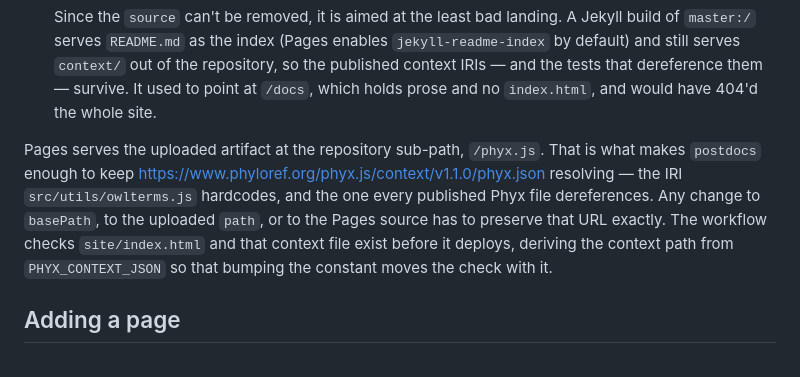
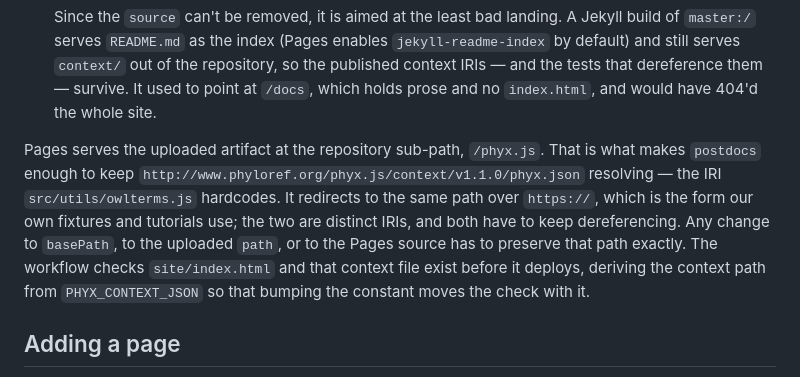
Before and after one commit to phyloref/phyx.js, a Markdown page: docs/Documentation.md, the part around the change. GitHub-like rendering.

Commit message:
Quote the context IRI owlterms.js actually hardcodes, which is http://
The publishing guide said the https:// URL was the IRI src/utils/owlterms.js hardcodes.
It is http://, which redirects to https://; both are distinct IRIs that have to keep
dereferencing. Raised by Copilot on docs/Documentation.md.

Co-Authored-By: Claude Opus 5.5 <noreply@anthropic.com>

```diff
--- a/docs/Documentation.md
+++ b/docs/Documentation.md
@@ -119,10 +119,11 @@ The repository's Pages source is **GitHub Actions**, not a branch, so the site i
   and would have 404'd the whole site.
 
 Pages serves the uploaded artifact at the repository sub-path, `/phyx.js`. That is what makes
-`postdocs` enough to keep <https://www.phyloref.org/phyx.js/context/v1.1.0/phyx.json> resolving —
-the IRI `src/utils/owlterms.js` hardcodes, and the one every published Phyx file dereferences. Any
-change to `basePath`, to the uploaded `path`, or to the Pages source has to preserve that URL
-exactly. The workflow checks `site/index.html` and that context file exist before it deploys,
+`postdocs` enough to keep `http://www.phyloref.org/phyx.js/context/v1.1.0/phyx.json` resolving —
+the IRI `src/utils/owlterms.js` hardcodes. It redirects to the same path over `https://`, which is
+the form our own fixtures and tutorials use; the two are distinct IRIs, and both have to keep
+dereferencing. Any change to `basePath`, to the uploaded `path`, or to the Pages source has to
+preserve that path exactly. The workflow checks `site/index.html` and that context file exist before it deploys,
 deriving the context path from `PHYX_CONTEXT_JSON` so that bumping the constant moves the check
 with it.
 
```
